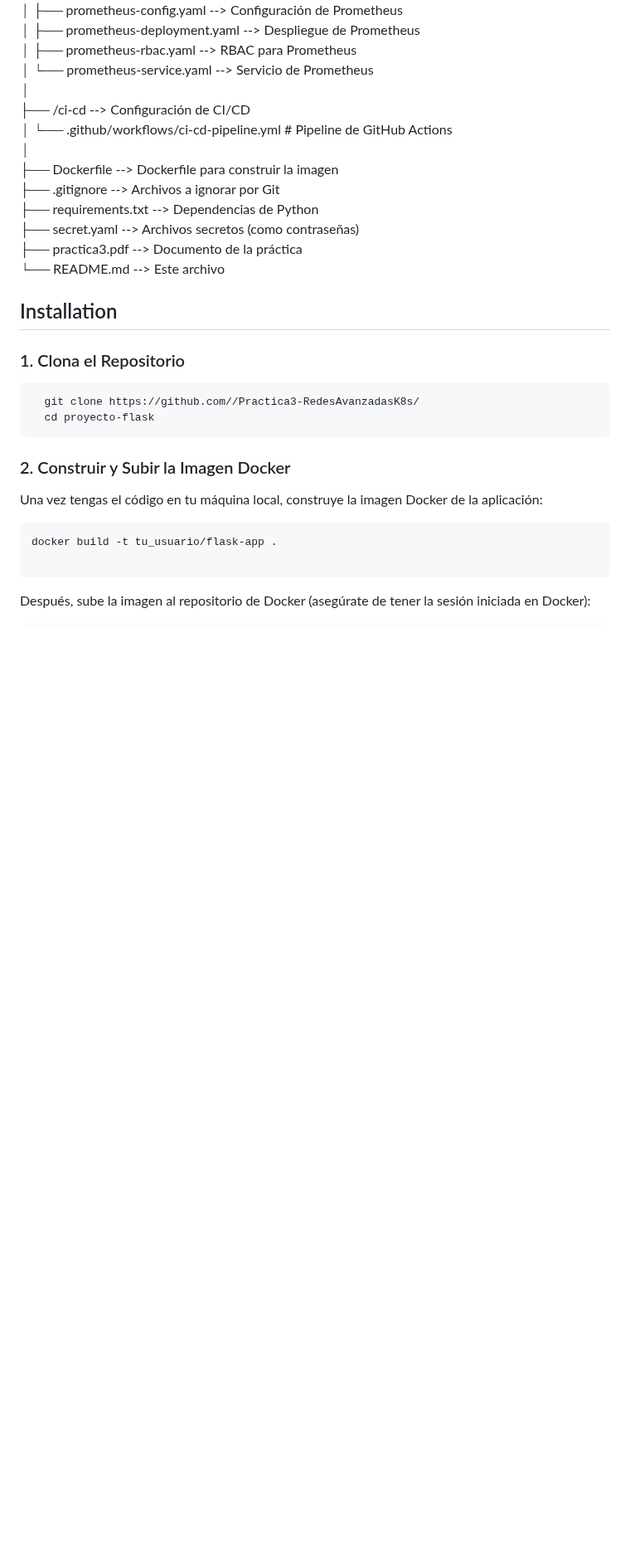
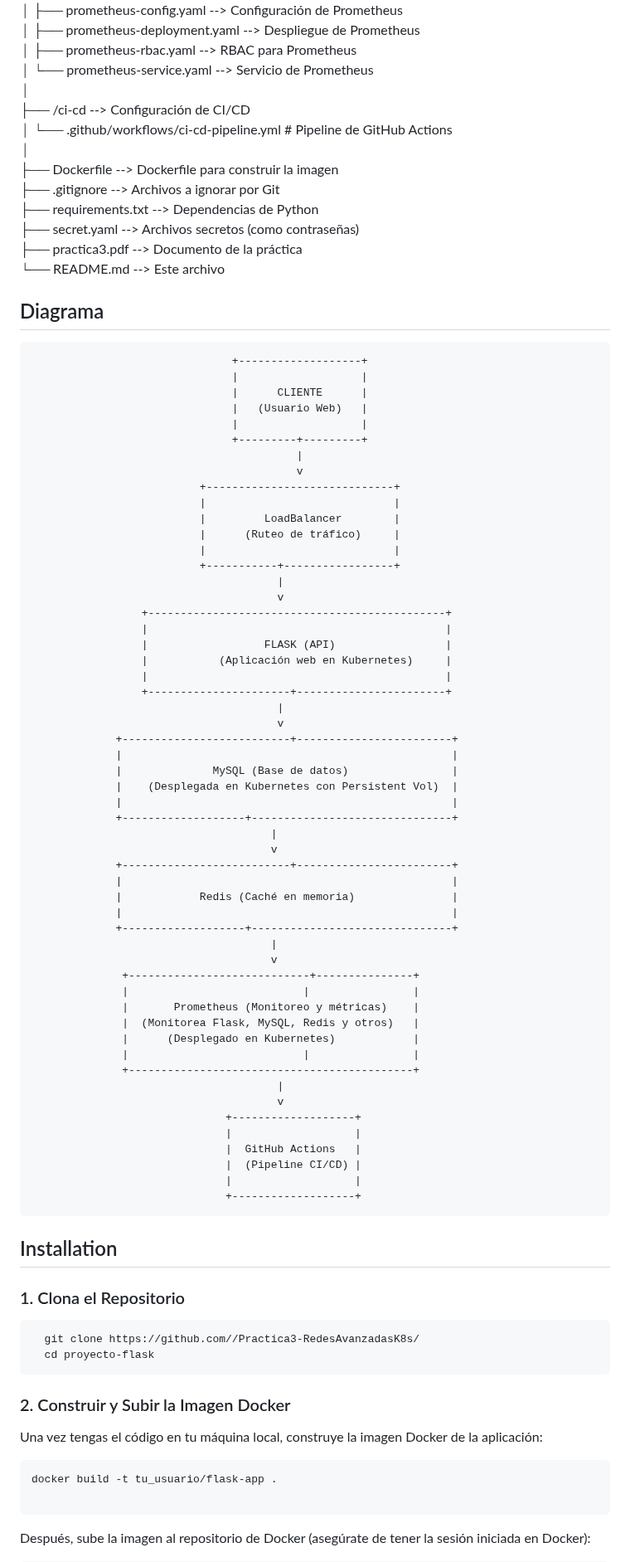
Before and after one commit to sufimago/Practica3-RedesAvanzadasK8s, a Markdown page: README.md, the part around one of its changes. Shown at 83% size. Rendered like a GitHub page; blank space fills up the shorter version.

```diff
--- a/README.md
+++ b/README.md
@@ -51,6 +51,63 @@ Antes de comenzar, asegúrate de tener las siguientes herramientas instaladas y
 ├── secret.yaml             --> Archivos secretos (como contraseñas)
 ├── practica3.pdf           --> Documento de la práctica
 └── README.md               --> Este archivo
+
+## Diagrama
+                                   +-------------------+
+                                   |                   |
+                                   |      CLIENTE      |
+                                   |   (Usuario Web)   |
+                                   |                   |
+                                   +---------+---------+
+                                             |
+                                             v
+                              +-----------------------------+
+                              |                             |
+                              |         LoadBalancer        |
+                              |      (Ruteo de tráfico)     |
+                              |                             |
+                              +-----------+-----------------+
+                                          |
+                                          v
+                     +----------------------------------------------+
+                     |                                              |
+                     |                  FLASK (API)                 |
+                     |           (Aplicación web en Kubernetes)     |
+                     |                                              |
+                     +----------------------+-----------------------+
+                                          |
+                                          v
+                 +--------------------------+------------------------+
+                 |                                                   |
+                 |              MySQL (Base de datos)                |
+                 |    (Desplegada en Kubernetes con Persistent Vol)  |
+                 |                                                   |
+                 +-------------------+-------------------------------+
+                                         |
+                                         v
+                 +--------------------------+------------------------+
+                 |                                                   |
+                 |            Redis (Caché en memoria)               |
+                 |                                                   |
+                 +-------------------+-------------------------------+
+                                         |
+                                         v
+                  +----------------------------+---------------+
+                  |                           |                |
+                  |       Prometheus (Monitoreo y métricas)    |
+                  |  (Monitorea Flask, MySQL, Redis y otros)   |
+                  |      (Desplegado en Kubernetes)            |
+                  |                           |                |
+                  +--------------------------------------------+
+                                          |
+                                          v
+                                  +-------------------+
+                                  |                   |
+                                  |  GitHub Actions   |
+                                  |  (Pipeline CI/CD) |
+                                  |                   |
+                                  +-------------------+
+
 
 ## Installation
 
```
Also changed, not shown: other parts of README.md (+1 -1 lines).
